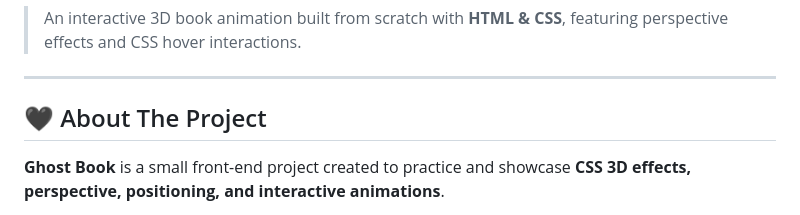
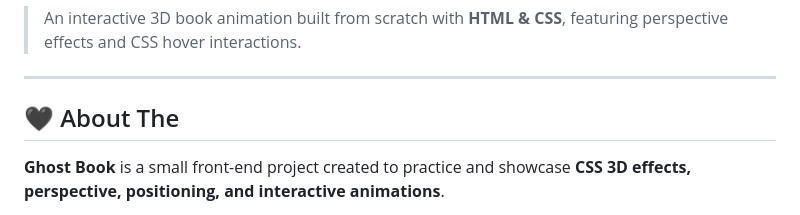
Before and after one commit to manibagherinezhad-ops/Ghost-Book, a Markdown page: README.md, the part around the change. Rendered like a GitHub page.

```diff
--- a/README.md
+++ b/README.md
@@ -4,7 +4,7 @@
 
 ---
 
-## 🖤 About The Project
+## 🖤 About The
 
 **Ghost Book** is a small front-end project created to practice and showcase **CSS 3D effects, perspective, positioning, and interactive animations**.
 
```
